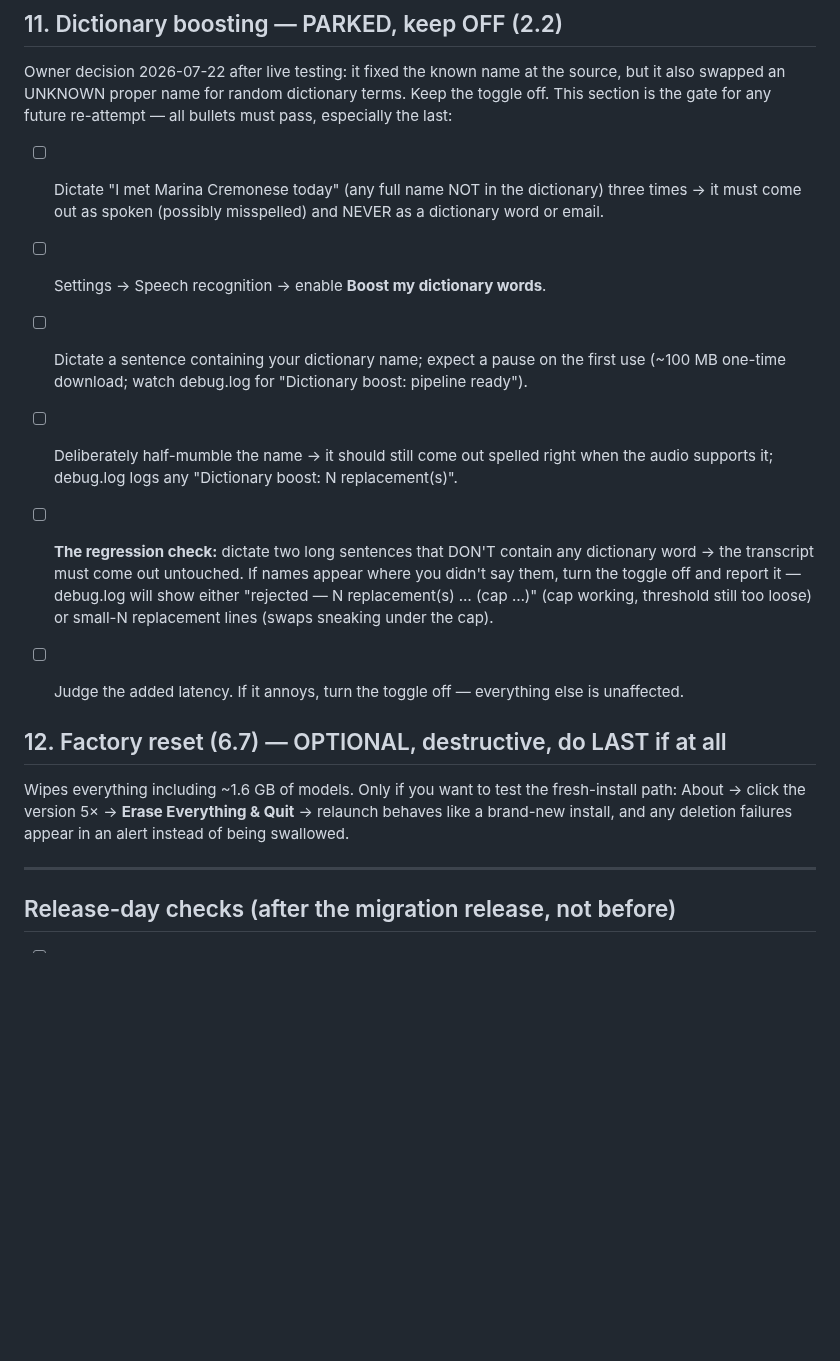
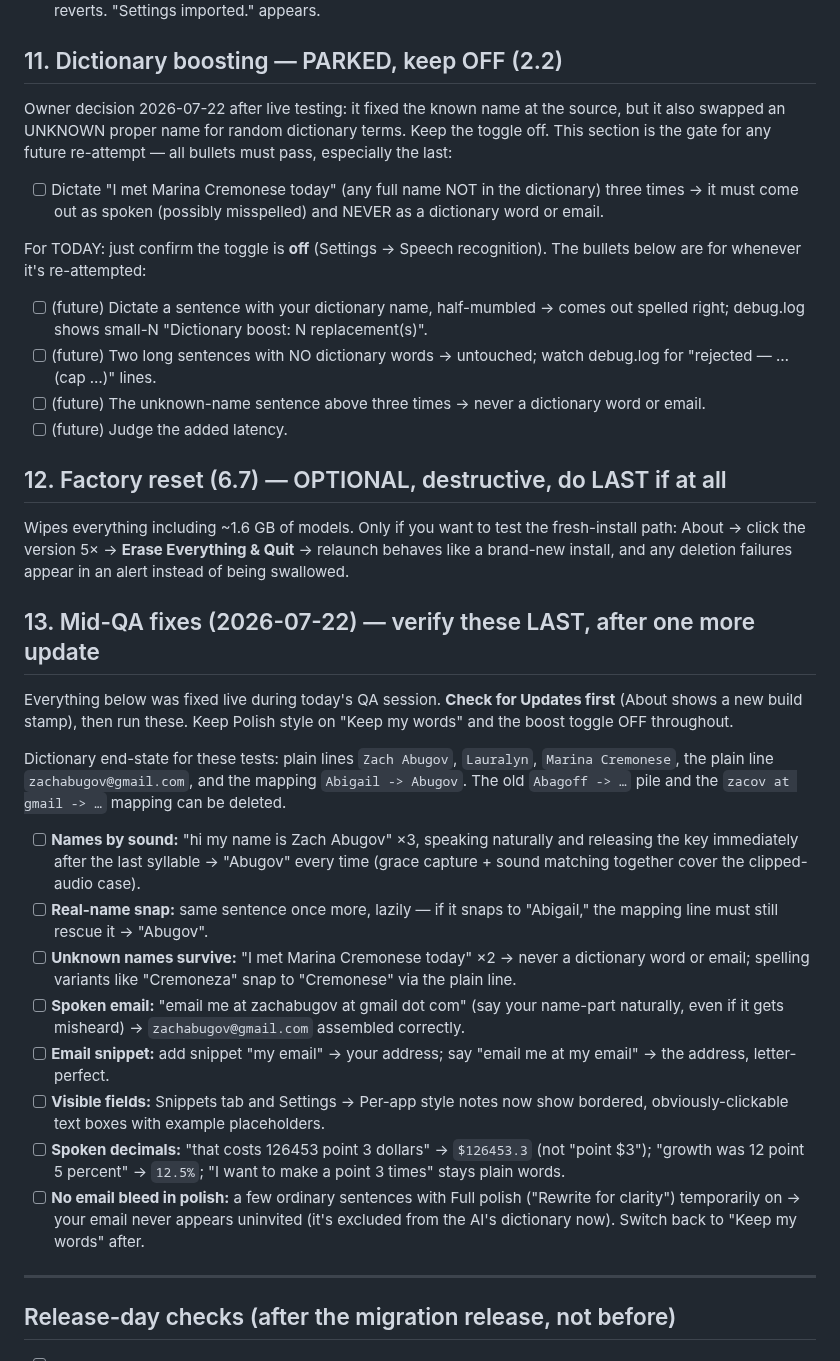
Before and after one commit to zabugov/georges-words, a Markdown page: docs/qa-checklist.md, the part around the change. Rendered like a GitHub page; blank space fills up the shorter version.

Commit message:
QA checklist: section 13 collects all mid-QA fixes for final verification
Owner is walking QA live; today's fixes get verified LAST in one batch
after one more update: sound-matched names + grace capture, the
Abigail mapping boundary, unknown-name survival, spoken email
assembly, the email snippet path, visible text fields, spoken
decimals, and the no-email-bleed check for Full polish. Also trims
section 11's stale enable-the-boost bullets into (future) items now
that the feature is parked, and documents the recommended dictionary
end-state.

```diff
--- a/docs/qa-checklist.md
+++ b/docs/qa-checklist.md
@@ -94,11 +94,13 @@ any future re-attempt — all bullets must pass, especially the last:
       dictionary) three times → it must come out as spoken (possibly
       misspelled) and NEVER as a dictionary word or email.
 
-- [ ] Settings → Speech recognition → enable **Boost my dictionary words**.
-- [ ] Dictate a sentence containing your dictionary name; expect a pause on the first use (~100 MB one-time download; watch debug.log for "Dictionary boost: pipeline ready").
-- [ ] Deliberately half-mumble the name → it should still come out spelled right when the audio supports it; debug.log logs any "Dictionary boost: N replacement(s)".
-- [ ] **The regression check:** dictate two long sentences that DON'T contain any dictionary word → the transcript must come out untouched. If names appear where you didn't say them, turn the toggle off and report it — debug.log will show either "rejected — N replacement(s) … (cap …)" (cap working, threshold still too loose) or small-N replacement lines (swaps sneaking under the cap).
-- [ ] Judge the added latency. If it annoys, turn the toggle off — everything else is unaffected.
+For TODAY: just confirm the toggle is **off** (Settings → Speech
+recognition). The bullets below are for whenever it's re-attempted:
+
+- [ ] (future) Dictate a sentence with your dictionary name, half-mumbled → comes out spelled right; debug.log shows small-N "Dictionary boost: N replacement(s)".
+- [ ] (future) Two long sentences with NO dictionary words → untouched; watch debug.log for "rejected — … (cap …)" lines.
+- [ ] (future) The unknown-name sentence above three times → never a dictionary word or email.
+- [ ] (future) Judge the added latency.
 
 ## 12. Factory reset (6.7) — OPTIONAL, destructive, do LAST if at all
 
@@ -106,6 +108,42 @@ Wipes everything including ~1.6 GB of models. Only if you want to test
 the fresh-install path: About → click the version 5× → **Erase
 Everything & Quit** → relaunch behaves like a brand-new install, and
 any deletion failures appear in an alert instead of being swallowed.
+
+## 13. Mid-QA fixes (2026-07-22) — verify these LAST, after one more update
+
+Everything below was fixed live during today's QA session. **Check for
+Updates first** (About shows a new build stamp), then run these. Keep
+Polish style on "Keep my words" and the boost toggle OFF throughout.
+
+Dictionary end-state for these tests: plain lines `Zach Abugov`,
+`Lauralyn`, `Marina Cremonese`, the plain line `zachabugov@gmail.com`,
+and the mapping `Abigail -> Abugov`. The old `Abagoff -> …` pile and
+the `zacov at gmail -> …` mapping can be deleted.
+
+- [ ] **Names by sound:** "hi my name is Zach Abugov" ×3, speaking
+      naturally and releasing the key immediately after the last
+      syllable → "Abugov" every time (grace capture + sound matching
+      together cover the clipped-audio case).
+- [ ] **Real-name snap:** same sentence once more, lazily — if it snaps
+      to "Abigail," the mapping line must still rescue it → "Abugov".
+- [ ] **Unknown names survive:** "I met Marina Cremonese today" ×2 →
+      never a dictionary word or email; spelling variants like
+      "Cremoneza" snap to "Cremonese" via the plain line.
+- [ ] **Spoken email:** "email me at zachabugov at gmail dot com"
+      (say your name-part naturally, even if it gets misheard) →
+      `zachabugov@gmail.com` assembled correctly.
+- [ ] **Email snippet:** add snippet "my email" → your address; say
+      "email me at my email" → the address, letter-perfect.
+- [ ] **Visible fields:** Snippets tab and Settings → Per-app style
+      notes now show bordered, obviously-clickable text boxes with
+      example placeholders.
+- [ ] **Spoken decimals:** "that costs 126453 point 3 dollars" →
+      `$126453.3` (not "point $3"); "growth was 12 point 5 percent" →
+      `12.5%`; "I want to make a point 3 times" stays plain words.
+- [ ] **No email bleed in polish:** a few ordinary sentences with Full
+      polish ("Rewrite for clarity") temporarily on → your email never
+      appears uninvited (it's excluded from the AI's dictionary now).
+      Switch back to "Keep my words" after.
 
 ---
 
```
